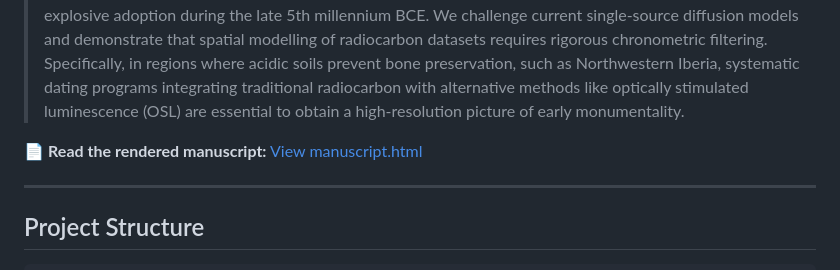
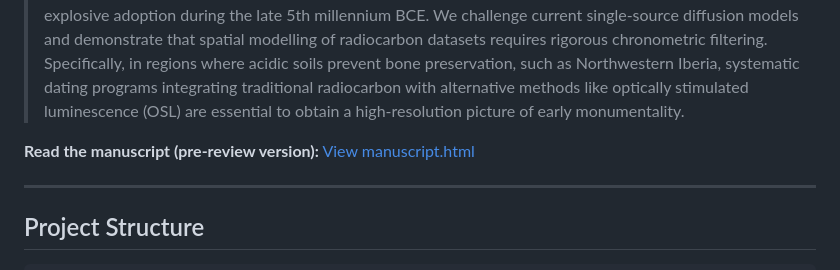
Before and after one commit to MCarreroPazos/IberianMegaliths, a Markdown page: README.md, the part around the change. Rendered like a GitHub page.

```diff
--- a/README.md
+++ b/README.md
@@ -15,7 +15,7 @@ This repository contains the R code and data for the manuscript:
 >
 > Our results indicate that material type bias, specifically charcoal over-representation, can distort the kinds of spatial origin models with radiocarbon that are now popular. Using a Bayesian trapezoidal model, we identify a polycentric model consistent with an initial “latent phase” of proto-megalithic experimentation, starting as early as ca. 5500 BCE. While southern and interior regions of Iberia exhibit a significant interval between initial emergence and peak constructive density, the North was characterized by a rapid and explosive adoption during the late 5th millennium BCE. We challenge current single-source diffusion models and demonstrate that spatial modelling of radiocarbon datasets requires rigorous chronometric filtering. Specifically, in regions where acidic soils prevent bone preservation, such as Northwestern Iberia, systematic dating programs integrating traditional radiocarbon with alternative methods like optically stimulated luminescence (OSL) are essential to obtain a high-resolution picture of early monumentality.
 
-📄 **Read the rendered manuscript:** [View manuscript.html](https://mcarreropazos.github.io/IberianMegaliths/manuscript/manuscript.html)
+**Read the manuscript (pre-review version):** [View manuscript.html](https://mcarreropazos.github.io/IberianMegaliths/manuscript/manuscript.html)
 
 ---
 
```
